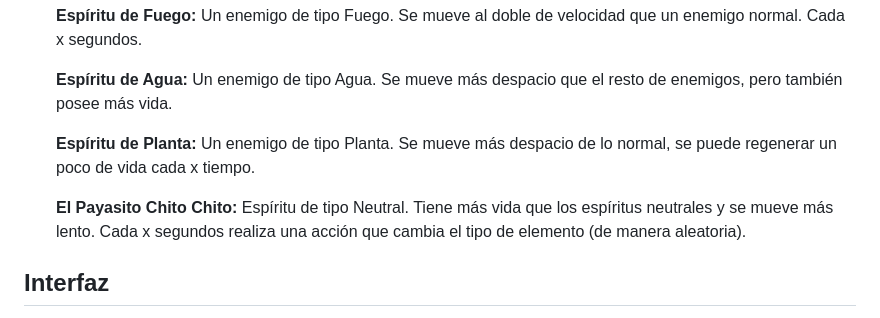
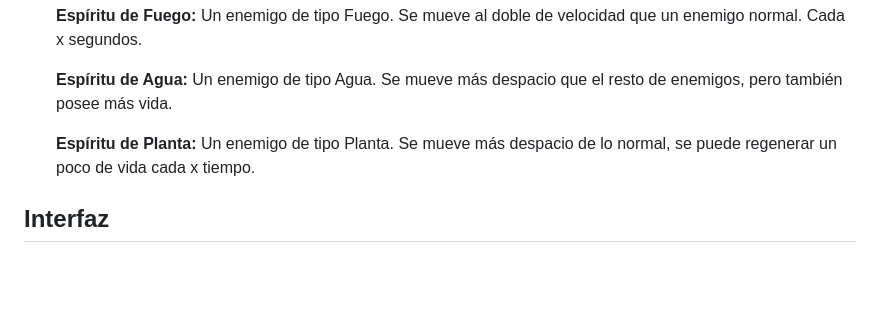
Before and after one commit to PVLI-grupo11/Yokai-Defender, a Markdown page: docs/GDD.md, the part around the change. Drawn GitHub-style; blank space fills up the shorter version.

Commit message:
Payasito inventada mía my bad

```diff
--- a/docs/GDD.md
+++ b/docs/GDD.md
@@ -120,8 +120,6 @@ Para ello el Dios Yokai te enseñará a vincularte con la energía yokai, y te e
 
   **Espíritu de Planta:** Un enemigo de tipo Planta. Se mueve más despacio de lo normal, se puede regenerar un poco de vida cada x tiempo.
 
-  **El Payasito Chito Chito:** Espíritu de tipo Neutral. Tiene más vida que los espíritus neutrales y se mueve más lento. Cada x segundos realiza una acción que cambia el tipo de elemento (de manera aleatoria).
-
 ## Interfaz
 
 La interfaz es la básica de un juego de tower defense, tendrás un indicador de cantidad de "alegría" actual almacenada y un indicador de la oleada actual en la que te encuentras. Asimismo tendrás una barra de acceso a las "torres" de las que dispongas en el momento para poner sobre la fila que consideres. Por último un botón de pausa con el que poder acceder a un menú que te lleva a la pantalla de inicio (botón reiniciar partida).
```
